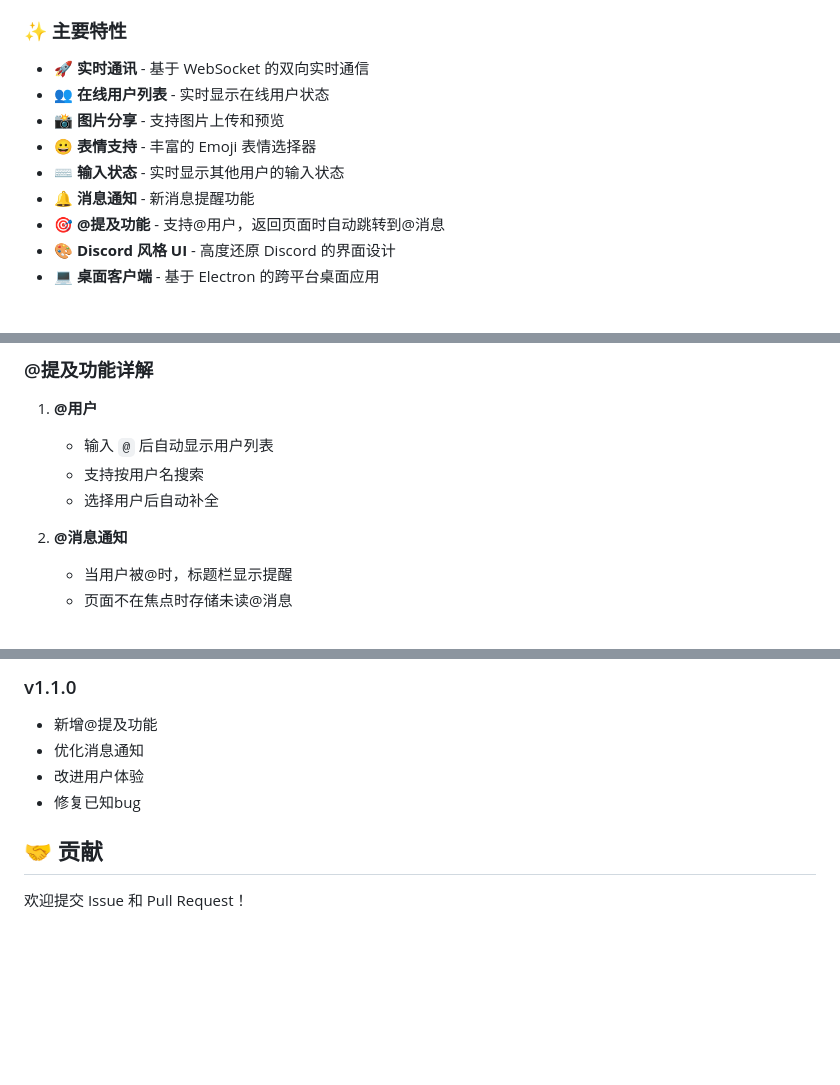
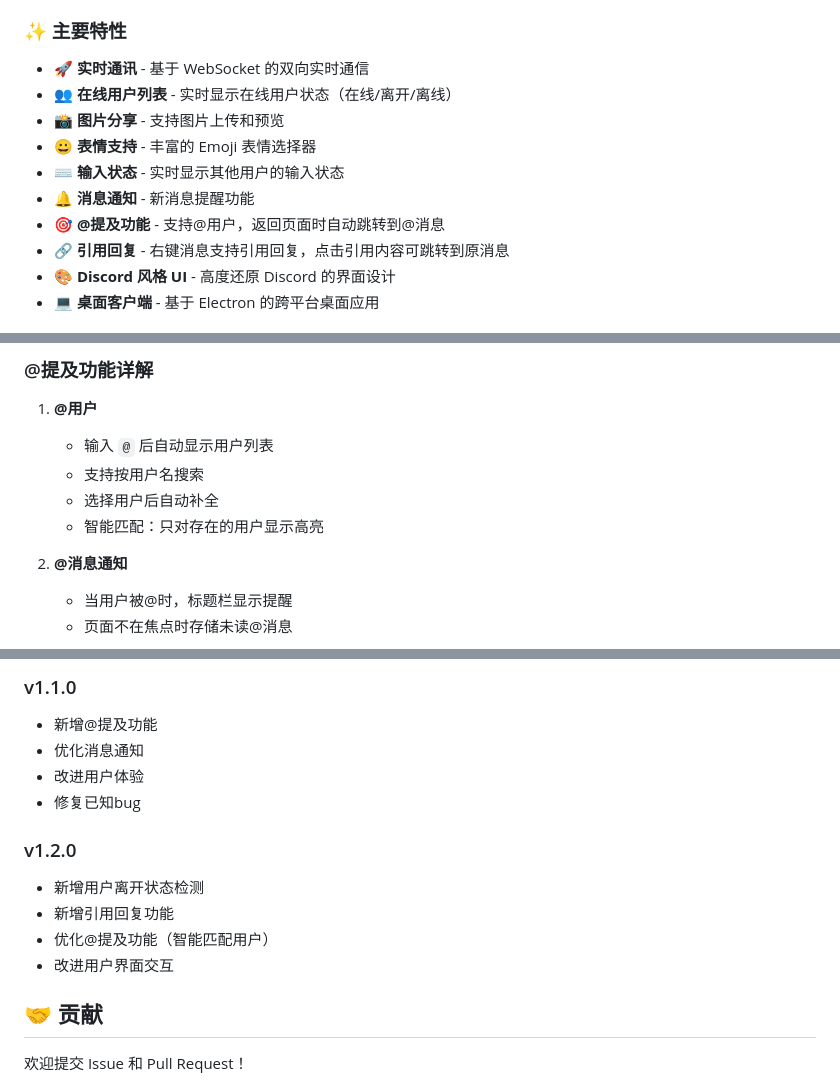
Before and after one commit to 360736293/ChatRoom, a Markdown page: README.md, 3 parts joined by grey strips. Drawn GitHub-style; blank space fills up the shorter version.

```diff
--- a/README.md
+++ b/README.md
@@ -11,12 +11,13 @@ DisDiscord 是一个仿 Discord 的实时聊天应用，采用 SpringBoot + WebS
 ### ✨ 主要特性
 
 - 🚀 **实时通讯** - 基于 WebSocket 的双向实时通信
-- 👥 **在线用户列表** - 实时显示在线用户状态
+- 👥 **在线用户列表** - 实时显示在线用户状态（在线/离开/离线）
 - 📸 **图片分享** - 支持图片上传和预览
 - 😀 **表情支持** - 丰富的 Emoji 表情选择器
 - ⌨️ **输入状态** - 实时显示其他用户的输入状态
 - 🔔 **消息通知** - 新消息提醒功能
 - 🎯 **@提及功能** - 支持@用户，返回页面时自动跳转到@消息
+- 🔗 **引用回复** - 右键消息支持引用回复，点击引用内容可跳转到原消息
 - 🎨 **Discord 风格 UI** - 高度还原 Discord 的界面设计
 - 💻 **桌面客户端** - 基于 Electron 的跨平台桌面应用
 
@@ -165,6 +168,7 @@ npm run build-linux
     - 输入 `@` 后自动显示用户列表
     - 支持按用户名搜索
     - 选择用户后自动补全
+    - 智能匹配：只对存在的用户显示高亮
 
 2. **@消息通知**
     - 当用户被@时，标题栏显示提醒
@@ -233,6 +265,12 @@ npm run build-linux
 - 改进用户体验
 - 修复已知bug
 
+### v1.2.0
+- 新增用户离开状态检测
+- 新增引用回复功能
+- 优化@提及功能（智能匹配用户）
+- 改进用户界面交互
+
 ## 🤝 贡献
 
 欢迎提交 Issue 和 Pull Request！
```
Also changed, not shown: other parts of README.md (+32 -2 lines).
